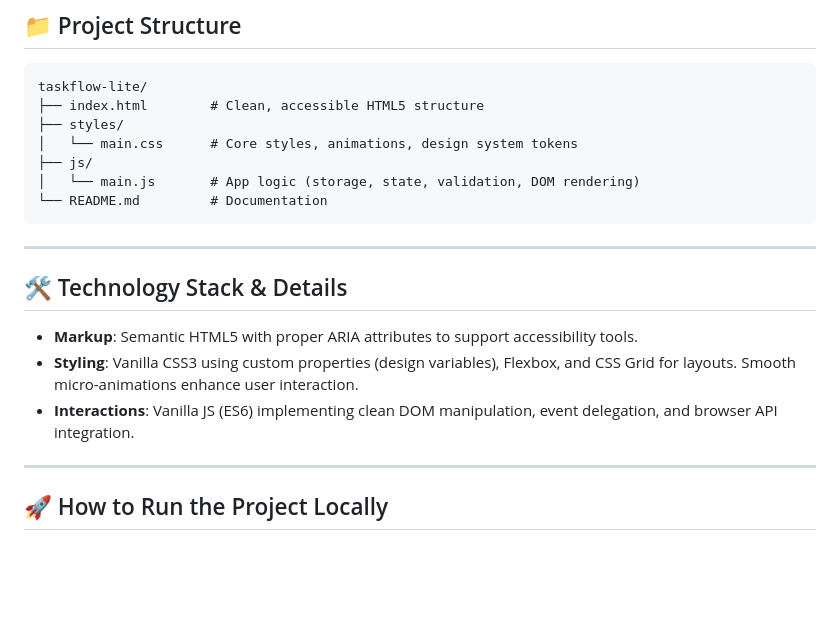
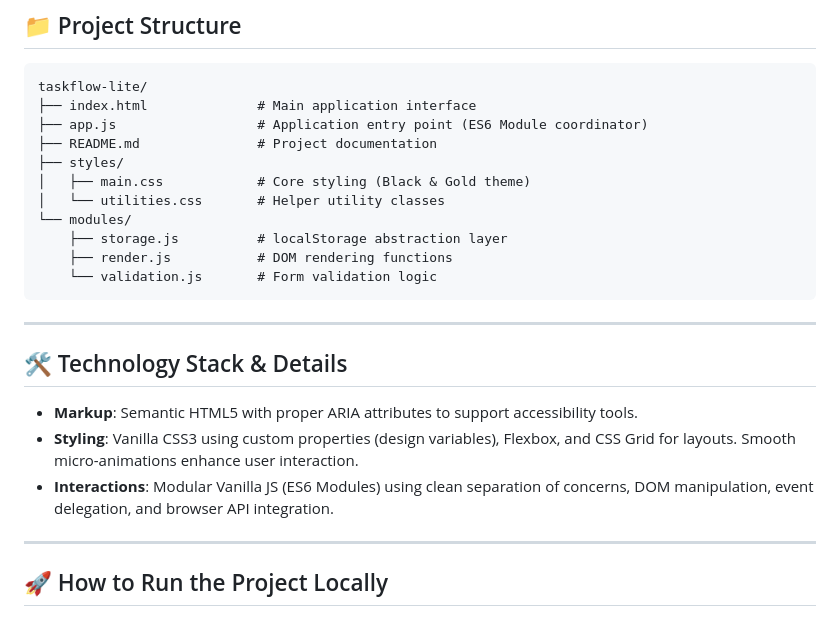
Before and after one commit to gouthamsih2025/taskflow-lite, a Markdown page: README.md, the part around the change. GitHub-like rendering; blank space fills up the shorter version.

Commit message:
Fix README documentation

````diff
--- a/README.md
+++ b/README.md
@@ -20,12 +20,16 @@ A sleek, premium, and fully responsive Task Manager web application built with *
 
 ```
 taskflow-lite/
-├── index.html        # Clean, accessible HTML5 structure
+├── index.html              # Main application interface
+├── app.js                  # Application entry point (ES6 Module coordinator)
+├── README.md               # Project documentation
 ├── styles/
-│   └── main.css      # Core styles, animations, design system tokens
-├── js/
-│   └── main.js       # App logic (storage, state, validation, DOM rendering)
-└── README.md         # Documentation
+│   ├── main.css            # Core styling (Black & Gold theme)
+│   └── utilities.css       # Helper utility classes
+└── modules/
+    ├── storage.js          # localStorage abstraction layer
+    ├── render.js           # DOM rendering functions
+    └── validation.js       # Form validation logic
 ```
 
 ---
@@ -33,7 +37,7 @@ taskflow-lite/
 ## 🛠️ Technology Stack & Details
 - **Markup**: Semantic HTML5 with proper ARIA attributes to support accessibility tools.
 - **Styling**: Vanilla CSS3 using custom properties (design variables), Flexbox, and CSS Grid for layouts. Smooth micro-animations enhance user interaction.
-- **Interactions**: Vanilla JS (ES6) implementing clean DOM manipulation, event delegation, and browser API integration.
+- **Interactions**: Modular Vanilla JS (ES6 Modules) using clean separation of concerns, DOM manipulation, event delegation, and browser API integration.
 
 ---
 
````
